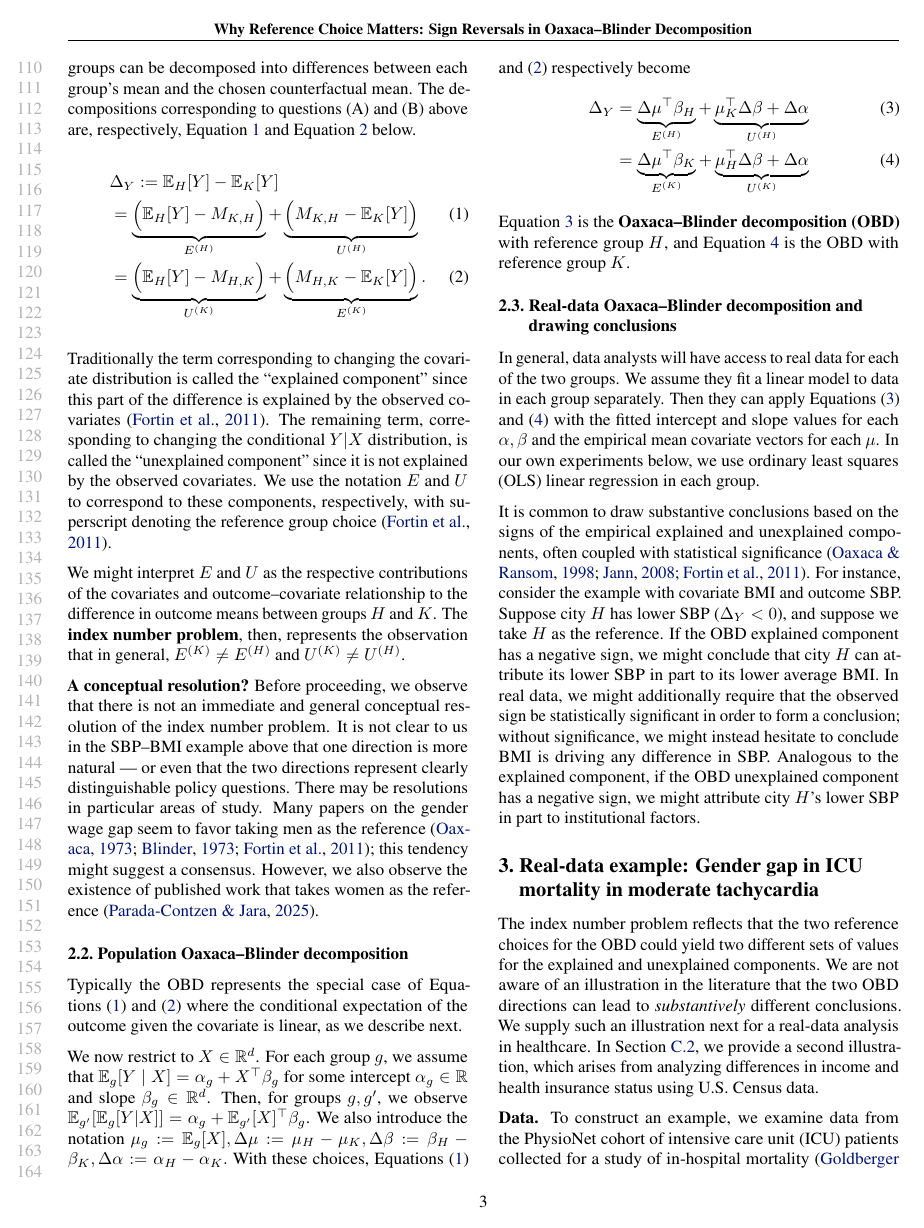
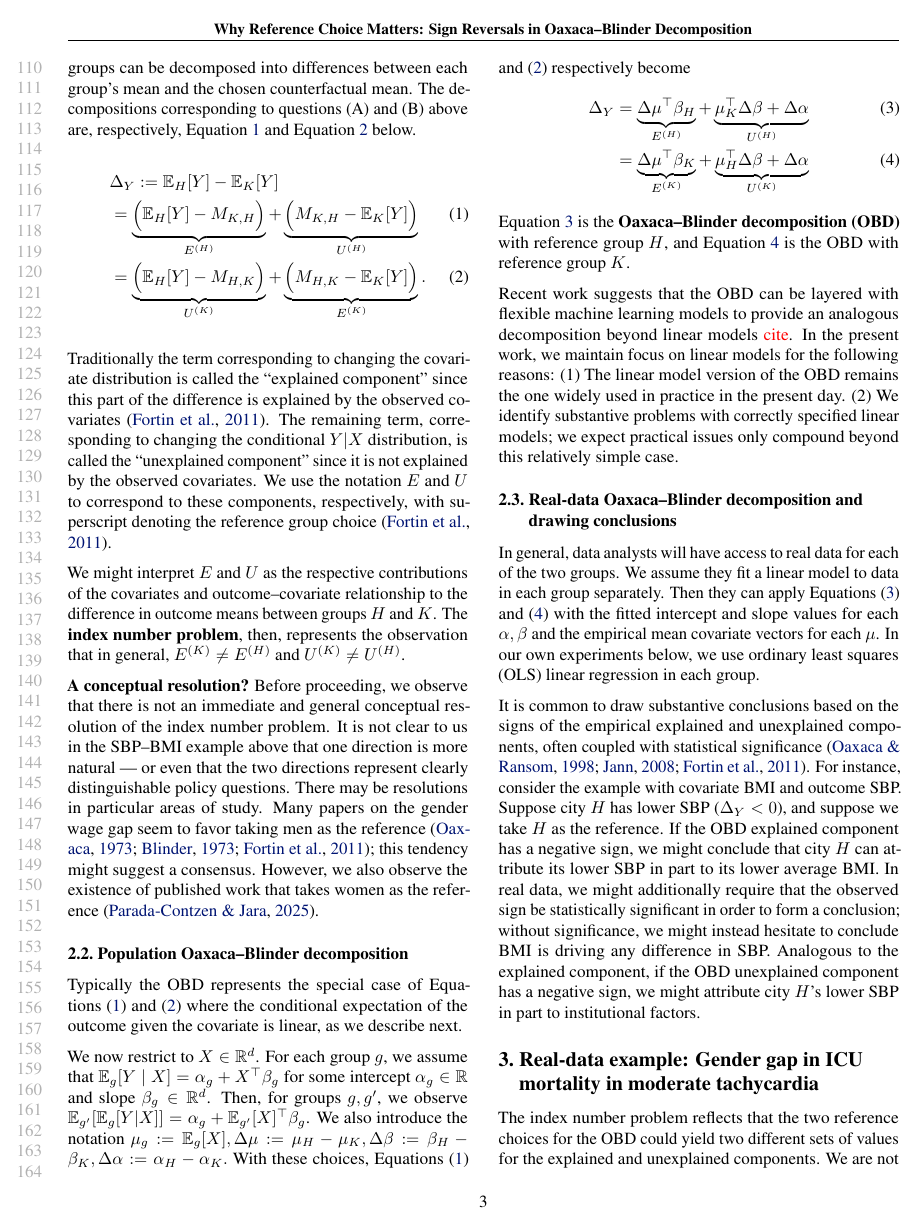
Before and after one commit to manuelquinteroc/OBD_AISTATS27, a LaTeX paper (OBD_signflip.tex, which reads Sections/setup.tex): page 3 of 21. Compiled offline with pdfLaTeX.

Commit message:
mention linear model

```diff
--- a/Sections/setup.tex
+++ b/Sections/setup.tex
@@ -29,6 +29,12 @@ With these choices,
 \Cref{eq:OB_H_decomp} is the \textbf{Oaxaca--Blinder decomposition (OBD)} with reference group $H$, and \cref{eq:OB_K_decomp}
 is the OBD with reference group $K$.
 
+Recent work suggests that the OBD can be layered with flexible machine learning models to provide
+an analogous decomposition beyond linear models \textcolor{red}{cite}. In the present work, we maintain focus on linear models for the following reasons:
+(1) The linear model version of the OBD remains the one widely used in practice in the present day.
+(2) We identify substantive problems with correctly specified linear models; we expect practical issues only compound beyond this relatively simple case.
+
+
 %Now further let
 %\[
 %    \Delta \mu := \mu_H - \mu_K, \quad
```
Also changed, not shown: Sections/02_pooled_OBD.tex (line endings or trailing spaces).
